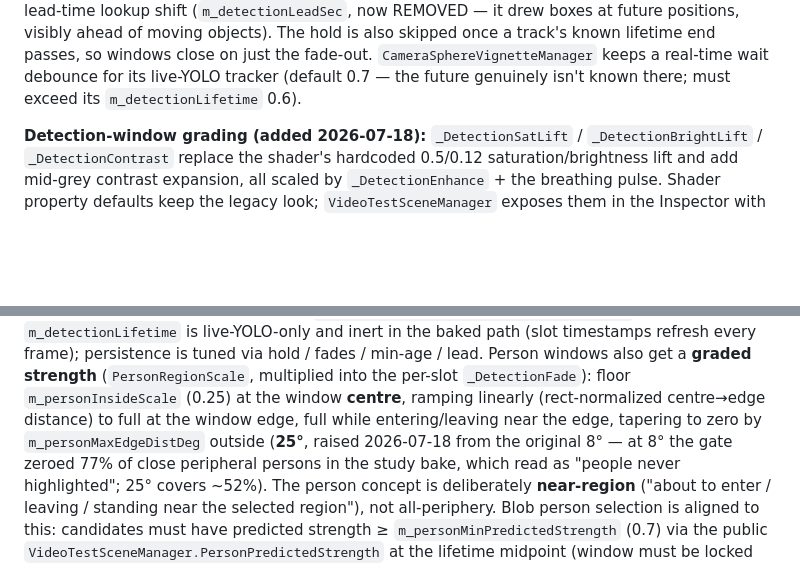
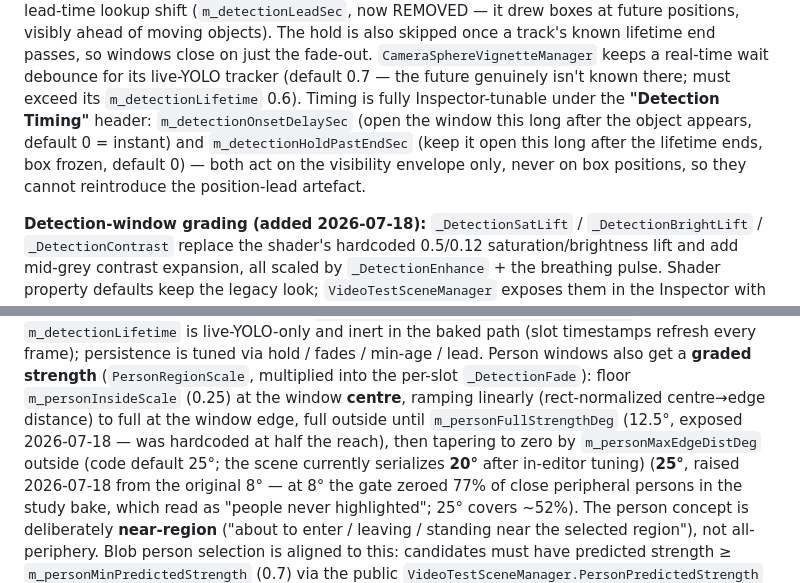
Before and after one commit to batunii/Arjuna, a Markdown page: .agent-docs/systems/video-test-scene.md, 2 parts joined by grey strips. Drawn GitHub-style; blank space fills up the shorter version.

```diff
--- a/.agent-docs/systems/video-test-scene.md
+++ b/.agent-docs/systems/video-test-scene.md
@@ -52,6 +52,11 @@ now REMOVED — it drew boxes at future positions, visibly ahead of moving objec
 also skipped once a track's known lifetime end passes, so windows close on just the fade-out.
 `CameraSphereVignetteManager` keeps a real-time wait debounce for its live-YOLO tracker (default
 0.7 — the future genuinely isn't known there; must exceed its `m_detectionLifetime` 0.6).
+Timing is fully Inspector-tunable under the **"Detection Timing"** header:
+`m_detectionOnsetDelaySec` (open the window this long after the object appears, default 0 =
+instant) and `m_detectionHoldPastEndSec` (keep it open this long after the lifetime ends, box
+frozen, default 0) — both act on the visibility envelope only, never on box positions, so they
+cannot reintroduce the position-lead artefact.
 
 **Detection-window grading (added 2026-07-18):** `_DetectionSatLift` / `_DetectionBrightLift` /
 `_DetectionContrast` replace the shader's hardcoded 0.5/0.12 saturation/brightness lift and add
@@ -72,7 +77,9 @@ inert in the baked path (slot timestamps refresh every frame); persistence is tu
 fades / min-age / lead. Person windows also get a **graded strength** (`PersonRegionScale`,
 multiplied into the per-slot `_DetectionFade`): floor `m_personInsideScale` (0.25) at the window
 **centre**, ramping linearly (rect-normalized centre→edge distance) to full at the window edge,
-full while entering/leaving near the edge, tapering to zero by `m_personMaxEdgeDistDeg` outside
+full outside until `m_personFullStrengthDeg` (12.5°, exposed 2026-07-18 — was hardcoded at half
+the reach), then tapering to zero by `m_personMaxEdgeDistDeg` outside (code default 25°; the
+scene currently serializes **20°** after in-editor tuning)
 (**25°**, raised 2026-07-18 from the original 8° — at 8° the gate zeroed 77% of close peripheral
 persons in the study bake, which read as "people never highlighted"; 25° covers ~52%). The person
 concept is deliberately **near-region** ("about to enter / leaving / standing near the selected
```
Also changed, not shown: Dissertation/supervisor-feedback-2026-07-17.md (added, +147 -0 lines).
